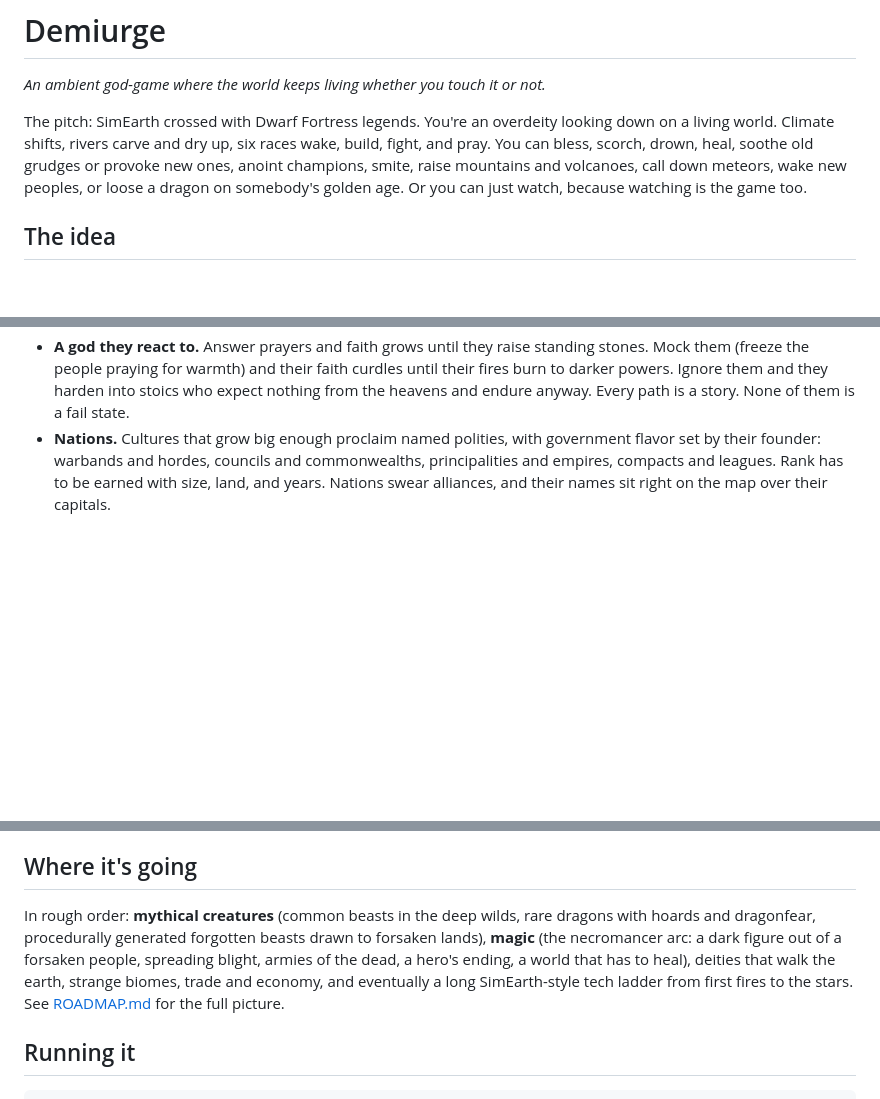
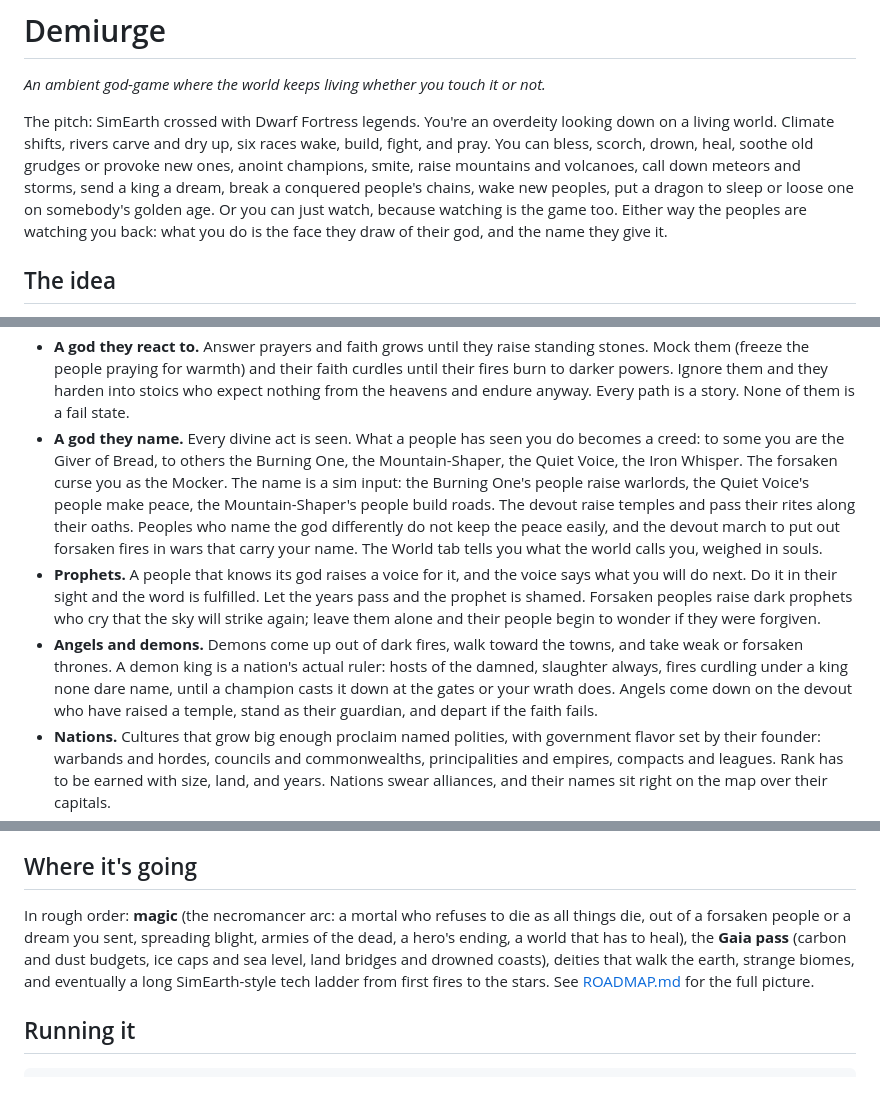
Before and after one commit to Solaire503/demiurge, a Markdown page: README.md, 3 parts joined by grey strips. GitHub-like rendering; blank space fills up the shorter version.

Commit message:
README and ROADMAP catch up with the god's face, the verb wave, and the powers
Co-Authored-By: Claude Fable 5.1 <noreply@anthropic.com>

```diff
--- a/README.md
+++ b/README.md
@@ -6,9 +6,11 @@ The pitch: SimEarth crossed with Dwarf Fortress legends. You're an overdeity
 looking down on a living world. Climate shifts, rivers carve and dry up, six
 races wake, build, fight, and pray. You can bless, scorch, drown, heal,
 soothe old grudges or provoke new ones, anoint champions, smite, raise
-mountains and volcanoes, call down meteors, wake new peoples, or loose a
-dragon on somebody's golden age. Or you can just watch, because watching is
-the game too.
+mountains and volcanoes, call down meteors and storms, send a king a dream,
+break a conquered people's chains, wake new peoples, put a dragon to sleep
+or loose one on somebody's golden age. Or you can just watch, because
+watching is the game too. Either way the peoples are watching you back:
+what you do is the face they draw of their god, and the name they give it.
 
 ## The idea
 
@@ -53,6 +55,27 @@ Five pillars, none negotiable:
   their faith curdles until their fires burn to darker powers. Ignore them
   and they harden into stoics who expect nothing from the heavens and endure
   anyway. Every path is a story. None of them is a fail state.
+- **A god they name.** Every divine act is seen. What a people has seen
+  you do becomes a creed: to some you are the Giver of Bread, to others the
+  Burning One, the Mountain-Shaper, the Quiet Voice, the Iron Whisper. The
+  forsaken curse you as the Mocker. The name is a sim input: the Burning
+  One's people raise warlords, the Quiet Voice's people make peace, the
+  Mountain-Shaper's people build roads. The devout raise temples and pass
+  their rites along their oaths. Peoples who name the god differently do
+  not keep the peace easily, and the devout march to put out forsaken
+  fires in wars that carry your name. The World tab tells you what the
+  world calls you, weighed in souls.
+- **Prophets.** A people that knows its god raises a voice for it, and the
+  voice says what you will do next. Do it in their sight and the word is
+  fulfilled. Let the years pass and the prophet is shamed. Forsaken
+  peoples raise dark prophets who cry that the sky will strike again;
+  leave them alone and their people begin to wonder if they were forgiven.
+- **Angels and demons.** Demons come up out of dark fires, walk toward the
+  towns, and take weak or forsaken thrones. A demon king is a nation's
+  actual ruler: hosts of the damned, slaughter always, fires curdling
+  under a king none dare name, until a champion casts it down at the
+  gates or your wrath does. Angels come down on the devout who have raised
+  a temple, stand as their guardian, and depart if the faith fails.
 - **Nations.** Cultures that grow big enough proclaim named polities, with
   government flavor set by their founder: warbands and hordes, councils and
   commonwealths, principalities and empires, compacts and leagues. Rank has
@@ -133,14 +156,13 @@ mode and overlays for temperature, moisture, fertility, and wind.
 
 ## Where it's going
 
-In rough order: **mythical creatures** (common beasts in the deep wilds,
-rare dragons with hoards and dragonfear, procedurally generated forgotten
-beasts drawn to forsaken lands), **magic** (the necromancer arc: a dark
-figure out of a forsaken people, spreading blight, armies of the dead, a
-hero's ending, a world that has to heal), deities that walk the earth,
-strange biomes, trade and economy, and eventually a long SimEarth-style
-tech ladder from first fires to the stars. See [ROADMAP.md](ROADMAP.md)
-for the full picture.
+In rough order: **magic** (the necromancer arc: a mortal who refuses to
+die as all things die, out of a forsaken people or a dream you sent,
+spreading blight, armies of the dead, a hero's ending, a world that has to
+heal), the **Gaia pass** (carbon and dust budgets, ice caps and sea level,
+land bridges and drowned coasts), deities that walk the earth, strange
+biomes, and eventually a long SimEarth-style tech ladder from first fires
+to the stars. See [ROADMAP.md](ROADMAP.md) for the full picture.
 
 ## Running it
 
```
Also changed, not shown: ROADMAP.md (+83 -22 lines).
